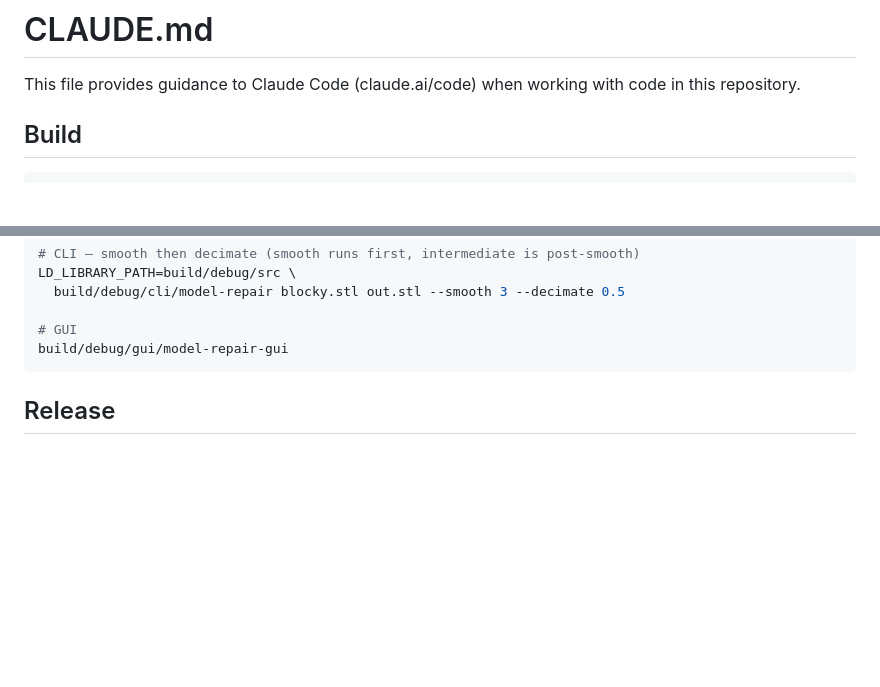
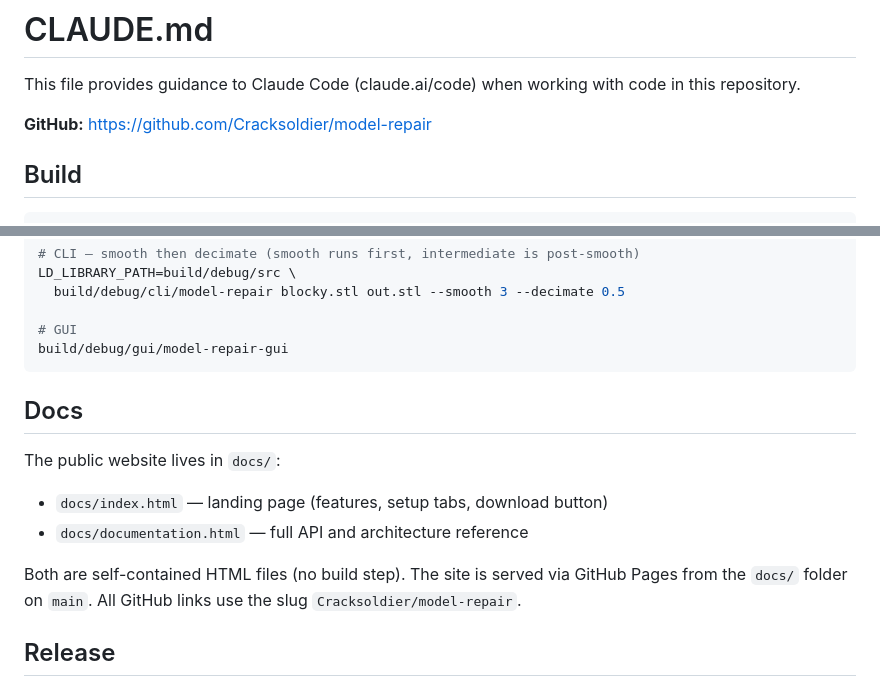
Before and after one commit to Cracksoldier/model-repair, a Markdown page: CLAUDE.md, 2 parts joined by grey strips. Drawn GitHub-style; blank space fills up the shorter version.

Commit message:
docs: add GitHub URL and docs/ section to CLAUDE.md
Co-Authored-By: Claude Sonnet 4.6 <noreply@anthropic.com>

````diff
--- a/CLAUDE.md
+++ b/CLAUDE.md
@@ -1,6 +1,8 @@
 # CLAUDE.md
 
 This file provides guidance to Claude Code (claude.ai/code) when working with code in this repository.
+
+**GitHub:** https://github.com/Cracksoldier/model-repair
 
 ## Build
 
@@ -66,6 +68,14 @@ LD_LIBRARY_PATH=build/debug/src \
 # GUI
 build/debug/gui/model-repair-gui
 ```
+
+## Docs
+
+The public website lives in `docs/`:
+- `docs/index.html` — landing page (features, setup tabs, download button)
+- `docs/documentation.html` — full API and architecture reference
+
+Both are self-contained HTML files (no build step). The site is served via GitHub Pages from the `docs/` folder on `main`. All GitHub links use the slug `Cracksoldier/model-repair`.
 
 ## Release
 
````
